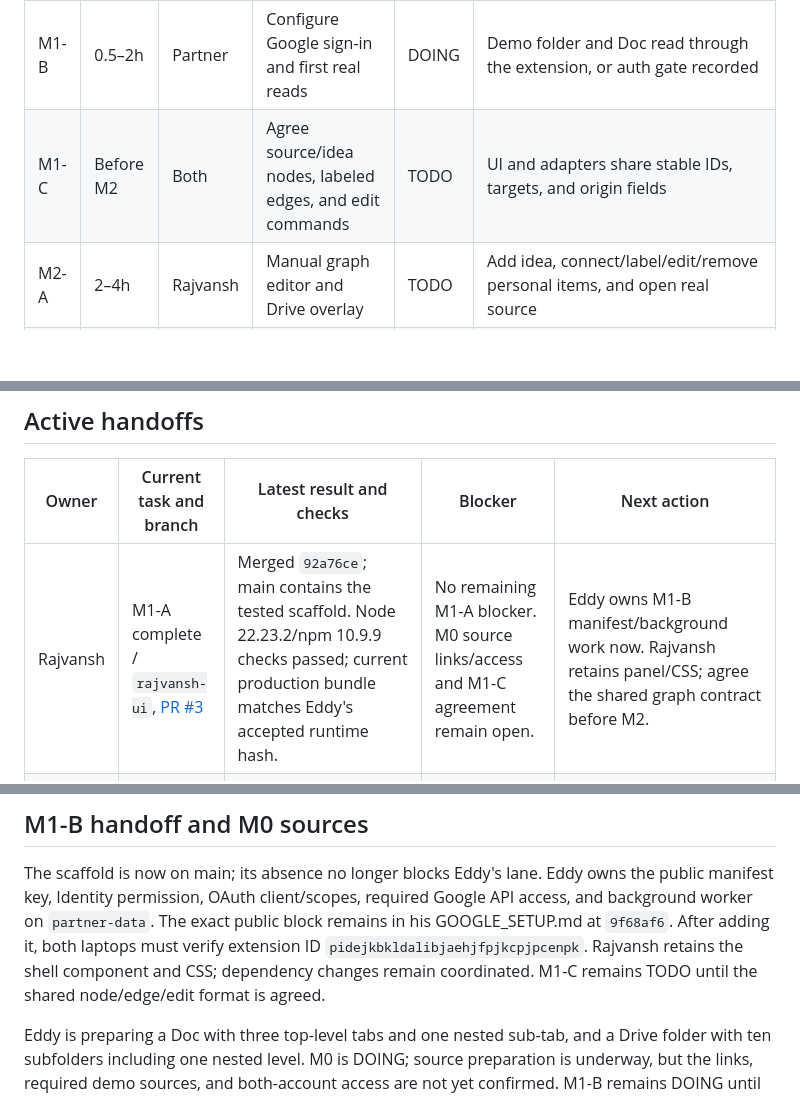
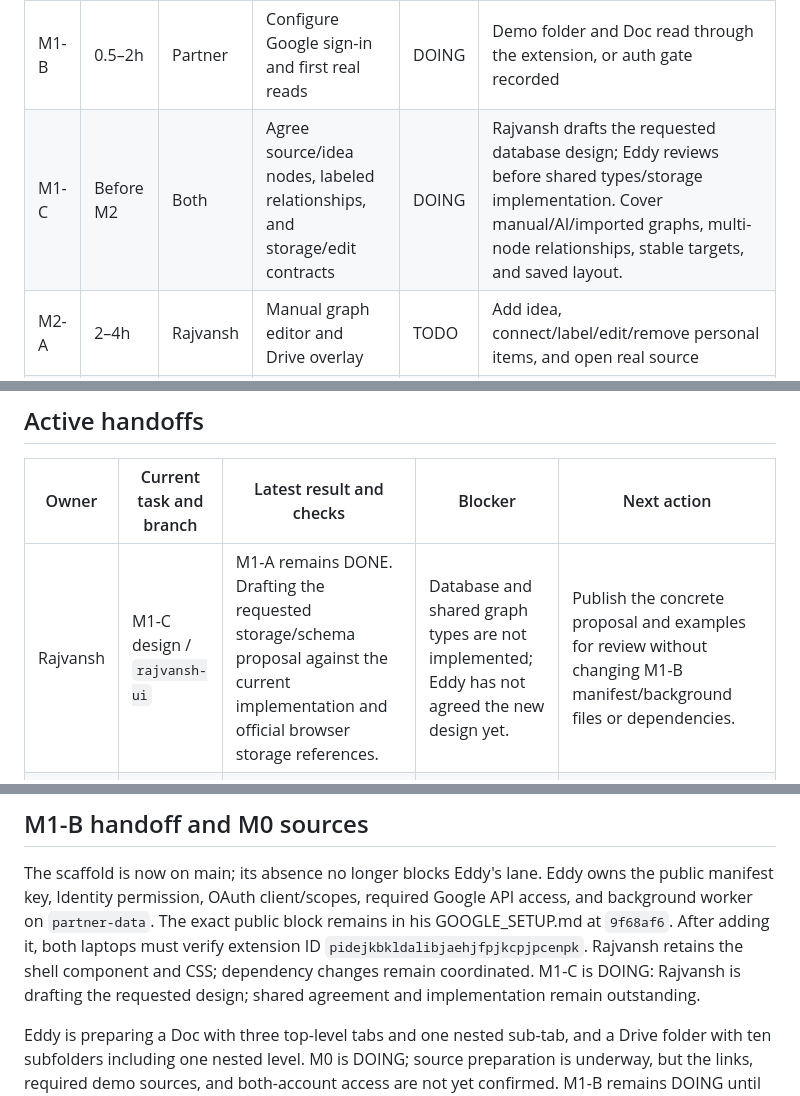
Before and after one commit to SchrodingersCatLooks/graphnav, a Markdown page: TASK_LIST.md, 3 parts joined by grey strips. Drawn GitHub-style; blank space fills up the shorter version.

Commit message:
Claim M1-C storage design proposal

```diff
--- a/TASK_LIST.md
+++ b/TASK_LIST.md
@@ -21,7 +21,7 @@ Hours describe the original proposed schedule, not actual elapsed time or eviden
 | M0 | 0–0.5h | Both | Confirm access, clone, choose demo sources and roles | DOING | Both laptops build the scaffold; finish the shared folder/Doc/PDF choice and verify both-account access. Eddy is preparing the folder and tabbed Doc. |
 | M1-A | 0.5–2h | Rajvansh | Scaffold extension and add Graph button/panel | DONE | PR #3 merged as `92a76ce`; both-laptop acceptance confirmed. Type-check, production build, and six synthetic browser tests passed. Eddy corrected the stale-script failure report and confirms the complete reloaded-browser checklist, including zoom. |
 | M1-B | 0.5–2h | Partner | Configure Google sign-in and first real reads | DOING | Demo folder and Doc read through the extension, or auth gate recorded |
-| M1-C | Before M2 | Both | Agree source/idea nodes, labeled edges, and edit commands | TODO | UI and adapters share stable IDs, targets, and origin fields |
+| M1-C | Before M2 | Both | Agree source/idea nodes, labeled relationships, and storage/edit contracts | DOING | Rajvansh drafts the requested database design; Eddy reviews before shared types/storage implementation. Cover manual/AI/imported graphs, multi-node relationships, stable targets, and saved layout. |
 | M2-A | 2–4h | Rajvansh | Manual graph editor and Drive overlay | TODO | Add idea, connect/label/edit/remove personal items, and open real source |
 | M2-B | 2–4h | Partner | Drive adapter, edit commands, navigation, initial save | TODO | Real sources plus manual nodes/edges save and reopen with stable IDs |
 | M3-A | 4–6h | Rajvansh | Reuse graph in Docs panel | TODO | Selected tab and usable controls appear in Docs |
@@ -53,7 +53,7 @@ Planned next stage. All tasks are TODO, not evidence of work in progress. Start
 
 | Owner | Current task and branch | Latest result and checks | Blocker | Next action |
 | --- | --- | --- | --- | --- |
-| Rajvansh | M1-A complete / `rajvansh-ui`, [PR #3](https://github.com/SchrodingersCatLooks/graphnav/pull/3) | Merged `92a76ce`; main contains the tested scaffold. Node 22.23.2/npm 10.9.9 checks passed; current production bundle matches Eddy's accepted runtime hash. | No remaining M1-A blocker. M0 source links/access and M1-C agreement remain open. | Eddy owns M1-B manifest/background work now. Rajvansh retains panel/CSS; agree the shared graph contract before M2. |
+| Rajvansh | M1-C design / `rajvansh-ui` | M1-A remains DONE. Drafting the requested storage/schema proposal against the current implementation and official browser storage references. | Database and shared graph types are not implemented; Eddy has not agreed the new design yet. | Publish the concrete proposal and examples for review without changing M1-B manifest/background files or dependencies. |
 | Partner | M1-B / `partner-data` | Eddy reports Google Cloud setup complete and full M1-A acceptance after correcting the stale-content-script reload. Public manifest configuration is in [GOOGLE_SETUP.md at 9f68af6](https://github.com/SchrodingersCatLooks/graphnav/blob/9f68af6/GOOGLE_SETUP.md). | Scaffold dependency cleared by PR #3. No real API read reported; demo sources and sharing are still being prepared. | Bring main into partner-data, apply the public key/Identity/OAuth/API manifest settings, implement the background Connect Google flow, and prove one real folder read and one Doc read. |
 
 Each person updates only their task rows and handoff row, then commits/pushes them. Include the PR link when work reaches REVIEW. The person merging updates shared STATUS. These files do not update themselves in the background; AI assistants are instructed to maintain them while performing tasks.
@@ -86,7 +86,7 @@ Eddy owns the public manifest key, Identity permission, OAuth client/scopes, req
 The exact public block remains in his GOOGLE_SETUP.md at `9f68af6`.
 After adding it, both laptops must verify extension ID `pidejkbkldalibjaehjfpjkcpjpcenpk`.
 Rajvansh retains the shell component and CSS; dependency changes remain coordinated.
-M1-C remains TODO until the shared node/edge/edit format is agreed.
+M1-C is DOING: Rajvansh is drafting the requested design; shared agreement and implementation remain outstanding.
 
 Eddy is preparing a Doc with three top-level tabs and one nested sub-tab, and a Drive folder with ten subfolders including one nested level.
 M0 is DOING; source preparation is underway, but the links, required demo sources, and both-account access are not yet confirmed.
```
